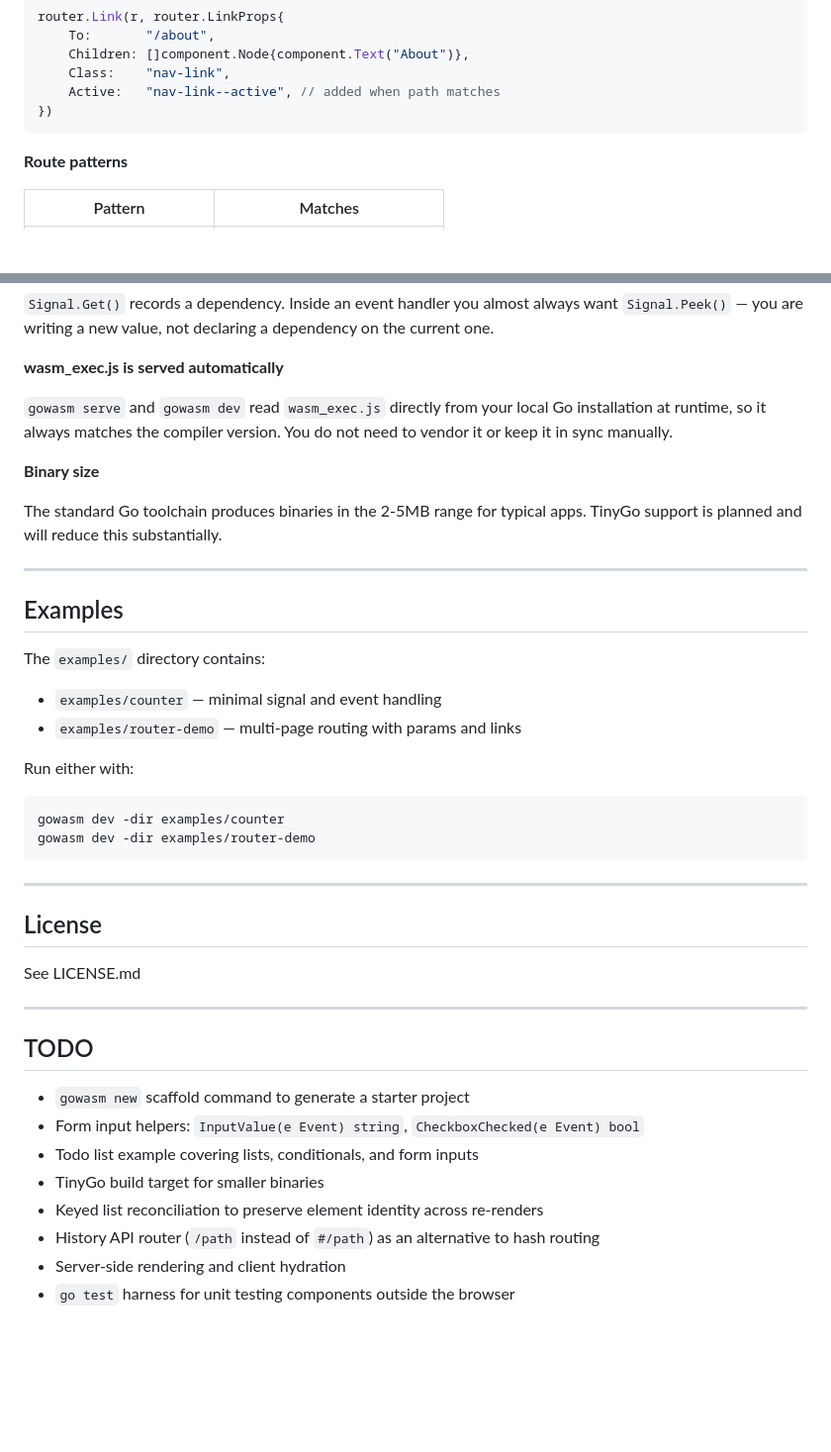
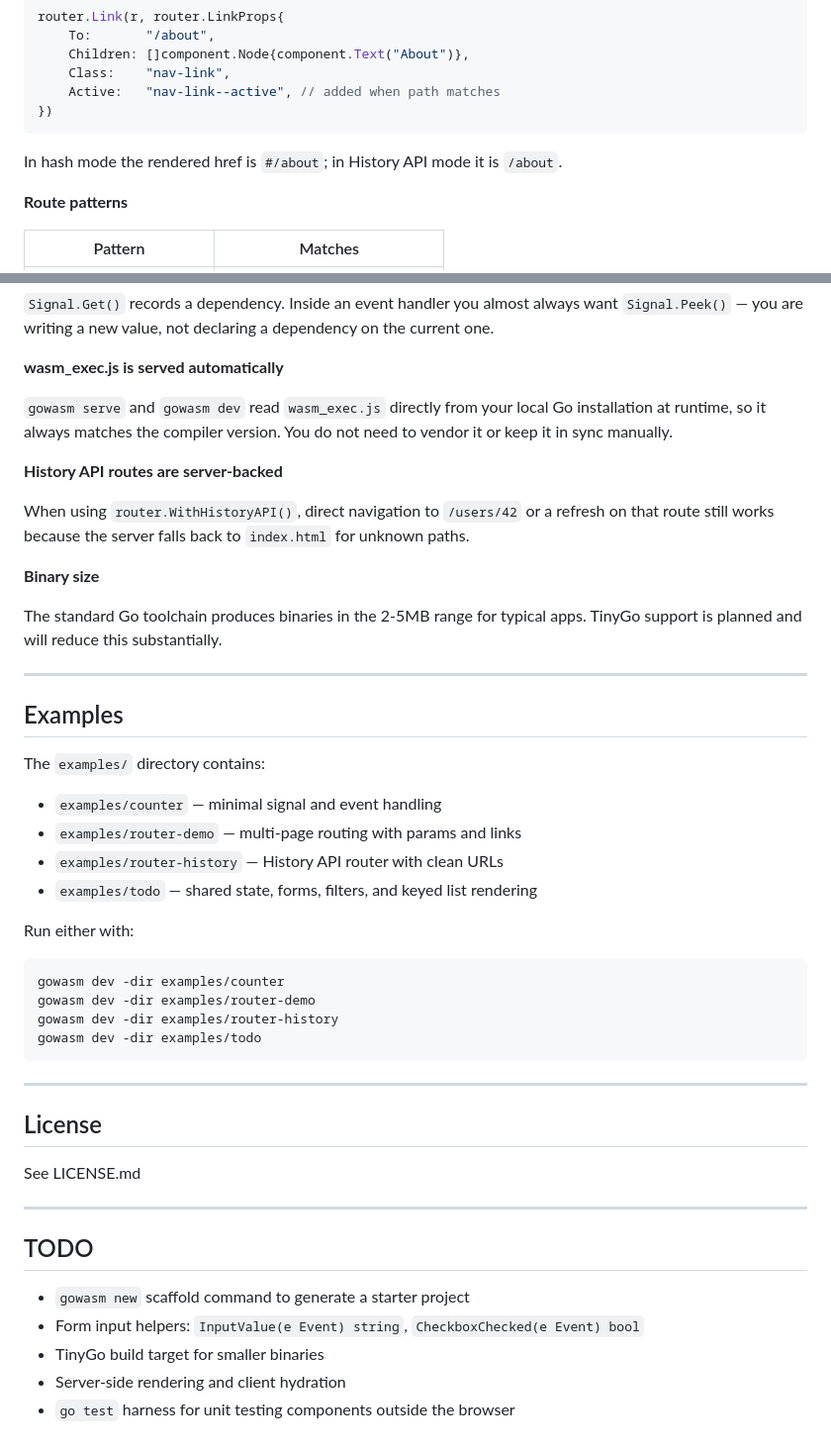
Before and after one commit to seanrobmerriam/gowasm, a Markdown page: README.md, 2 parts joined by grey strips. Shown at 99% size. GitHub-like rendering; blank space fills up the shorter version.

````diff
--- a/README.md
+++ b/README.md
@@ -305,6 +336,9 @@ router.Link(r, router.LinkProps{
     Active:   "nav-link--active", // added when path matches
 })
 ```
+
+In hash mode the rendered href is `#/about`; in History API mode it is
+`/about`.
 
 **Route patterns**
 
@@ -364,6 +398,12 @@ on the current one.
 installation at runtime, so it always matches the compiler version. You do not
 need to vendor it or keep it in sync manually.
 
+**History API routes are server-backed**
+
+When using `router.WithHistoryAPI()`, direct navigation to `/users/42` or a
+refresh on that route still works because the server falls back to
+`index.html` for unknown paths.
+
 **Binary size**
 
 The standard Go toolchain produces binaries in the 2-5MB range for typical
@@ -377,12 +417,16 @@ The `examples/` directory contains:
 
 - `examples/counter` — minimal signal and event handling
 - `examples/router-demo` — multi-page routing with params and links
+- `examples/router-history` — History API router with clean URLs
+- `examples/todo` — shared state, forms, filters, and keyed list rendering
 
 Run either with:
 
 ```bash
 gowasm dev -dir examples/counter
 gowasm dev -dir examples/router-demo
+gowasm dev -dir examples/router-history
+gowasm dev -dir examples/todo
 ```
 
 ---
@@ -397,9 +441,6 @@ See LICENSE.md
 
 - `gowasm new` scaffold command to generate a starter project
 - Form input helpers: `InputValue(e Event) string`, `CheckboxChecked(e Event) bool`
-- Todo list example covering lists, conditionals, and form inputs
 - TinyGo build target for smaller binaries
-- Keyed list reconciliation to preserve element identity across re-renders
-- History API router (`/path` instead of `#/path`) as an alternative to hash routing
 - Server-side rendering and client hydration
 - `go test` harness for unit testing components outside the browser
````
Also changed, not shown: other parts of README.md (+34 -3 lines).
